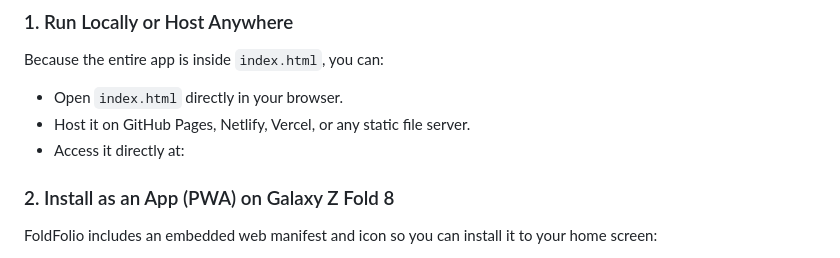
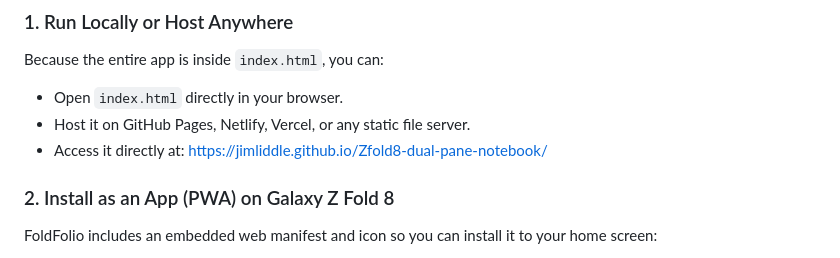
Before and after one commit to jimliddle/Zfold8-dual-pane-notebook, a Markdown page: README.md, the part around the change. GitHub-like rendering.

Commit message:
Update access link for hosted app

```diff
--- a/README.md
+++ b/README.md
@@ -23,7 +23,7 @@ Everything runs from a single `index.html` file with no build step, backend, or
 Because the entire app is inside `index.html`, you can:
 - Open `index.html` directly in your browser.
 - Host it on GitHub Pages, Netlify, Vercel, or any static file server.
-- Access it directly at:
+- Access it directly at: https://jimliddle.github.io/Zfold8-dual-pane-notebook/
 
 ### 2. Install as an App (PWA) on Galaxy Z Fold 8
 FoldFolio includes an embedded web manifest and icon so you can install it to your home screen:
```
